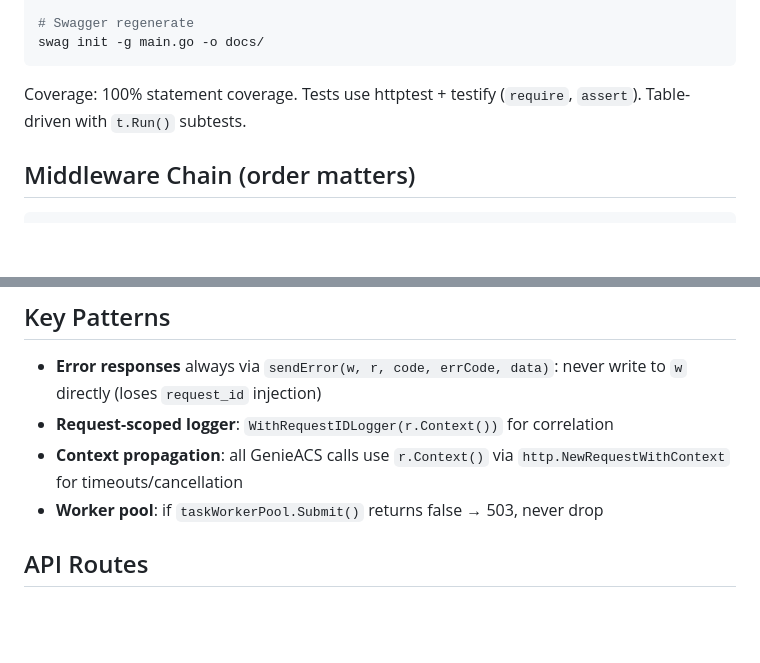
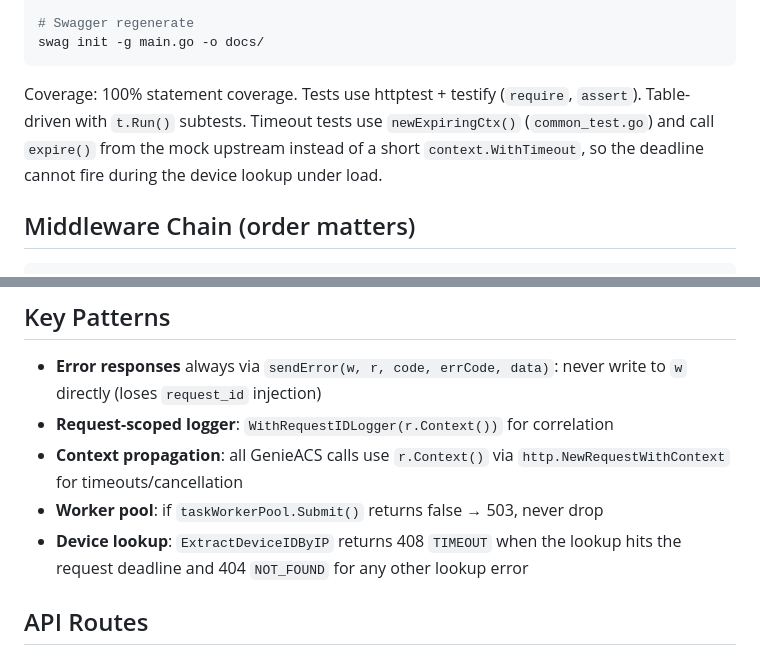
Before and after one commit to Cepat-Kilat-Teknologi/genieacs-relay, a Markdown page: CLAUDE.md, 2 parts joined by grey strips. GitHub-like rendering; blank space fills up the shorter version.

Commit message:
docs(claude): document lookup timeout mapping and expiring test context
Key Patterns notes the 408 lookup timeout; Build / Test notes newExpiringCtx for timeout tests.

Refs: Cepat-Kilat-Teknologi/billing-platform#84

````diff
--- a/CLAUDE.md
+++ b/CLAUDE.md
@@ -59,7 +59,10 @@ swag init -g main.go -o docs/
 ```
 
 Coverage: 100% statement coverage. Tests use httptest + testify (`require`,
-`assert`). Table-driven with `t.Run()` subtests.
+`assert`). Table-driven with `t.Run()` subtests. Timeout tests use
+`newExpiringCtx()` (`common_test.go`) and call `expire()` from the mock
+upstream instead of a short `context.WithTimeout`, so the deadline cannot fire
+during the device lookup under load.
 
 ## Middleware Chain (order matters)
 
@@ -82,6 +85,8 @@ Key invariants:
 - **Context propagation**: all GenieACS calls use `r.Context()` via
   `http.NewRequestWithContext` for timeouts/cancellation
 - **Worker pool**: if `taskWorkerPool.Submit()` returns false → 503, never drop
+- **Device lookup**: `ExtractDeviceIDByIP` returns 408 `TIMEOUT` when the lookup
+  hits the request deadline and 404 `NOT_FOUND` for any other lookup error
 
 ## API Routes
 
````
